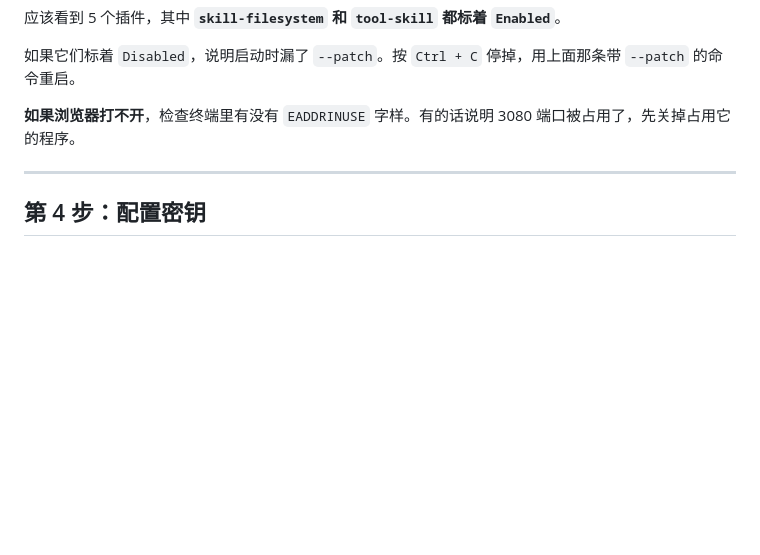
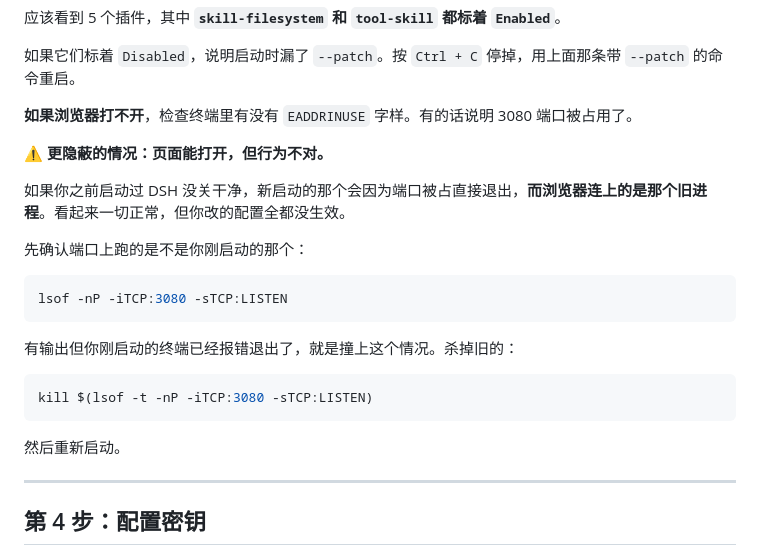
Before and after one commit to pingfanfan/hello-dsh, a Markdown page: docs/hello-dsh.md, the part around the change. GitHub-like rendering; blank space fills up the shorter version.

Commit message:
fix: 补充端口被占时页面照样能打开的隐蔽情况
真实测试暴露：旧的 DSH 进程没关干净时，新启动的因 EADDRINUSE
退出，而浏览器连上的是旧进程。页面能正常打开，但所有配置改动
都不生效，表现为「怎么改都还是不行」。

教程原来只写了「打不开就查 EADDRINUSE」，没覆盖「能打开但连错
了进程」这种情况。补上确认与清理命令。

Co-Authored-By: Claude Opus 5 <noreply@anthropic.com>

````diff
--- a/docs/hello-dsh.md
+++ b/docs/hello-dsh.md
@@ -177,7 +177,25 @@ dsh web: http://127.0.0.1:3080
 
 如果它们标着 `Disabled`，说明启动时漏了 `--patch`。按 `Ctrl + C` 停掉，用上面那条带 `--patch` 的命令重启。
 
-**如果浏览器打不开**，检查终端里有没有 `EADDRINUSE` 字样。有的话说明 3080 端口被占用了，先关掉占用它的程序。
+**如果浏览器打不开**，检查终端里有没有 `EADDRINUSE` 字样。有的话说明 3080 端口被占用了。
+
+⚠️ **更隐蔽的情况：页面能打开，但行为不对。**
+
+如果你之前启动过 DSH 没关干净，新启动的那个会因为端口被占直接退出，**而浏览器连上的是那个旧进程**。看起来一切正常，但你改的配置全都没生效。
+
+先确认端口上跑的是不是你刚启动的那个：
+
+```sh
+lsof -nP -iTCP:3080 -sTCP:LISTEN
+```
+
+有输出但你刚启动的终端已经报错退出了，就是撞上这个情况。杀掉旧的：
+
+```sh
+kill $(lsof -t -nP -iTCP:3080 -sTCP:LISTEN)
+```
+
+然后重新启动。
 
 ---
 
````
